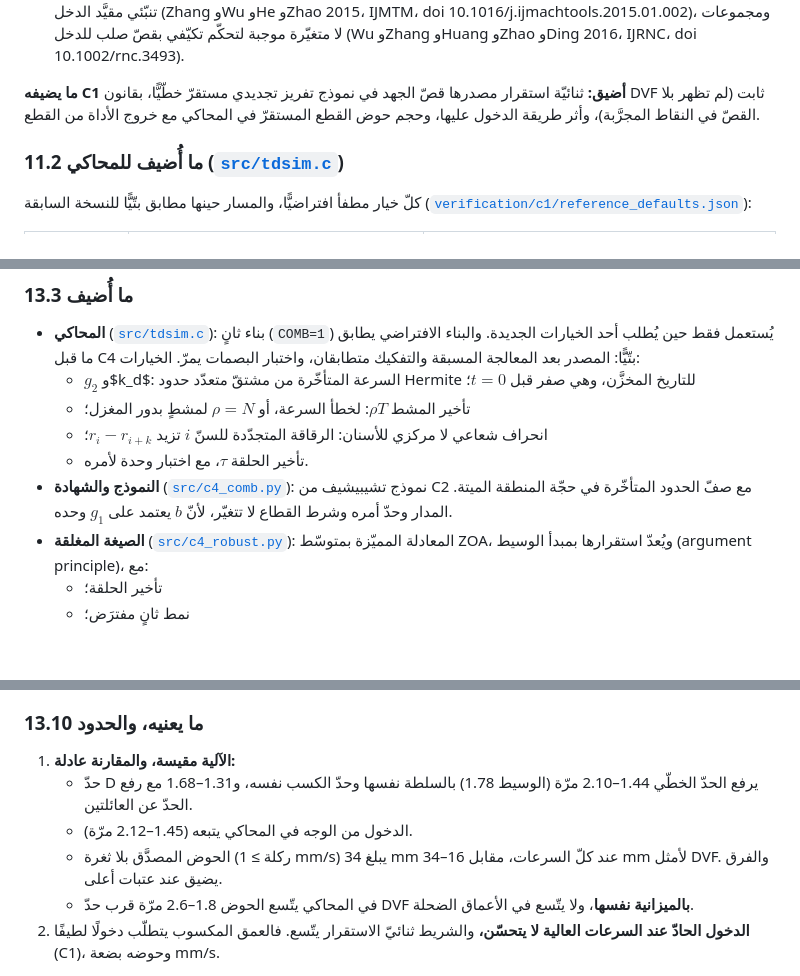
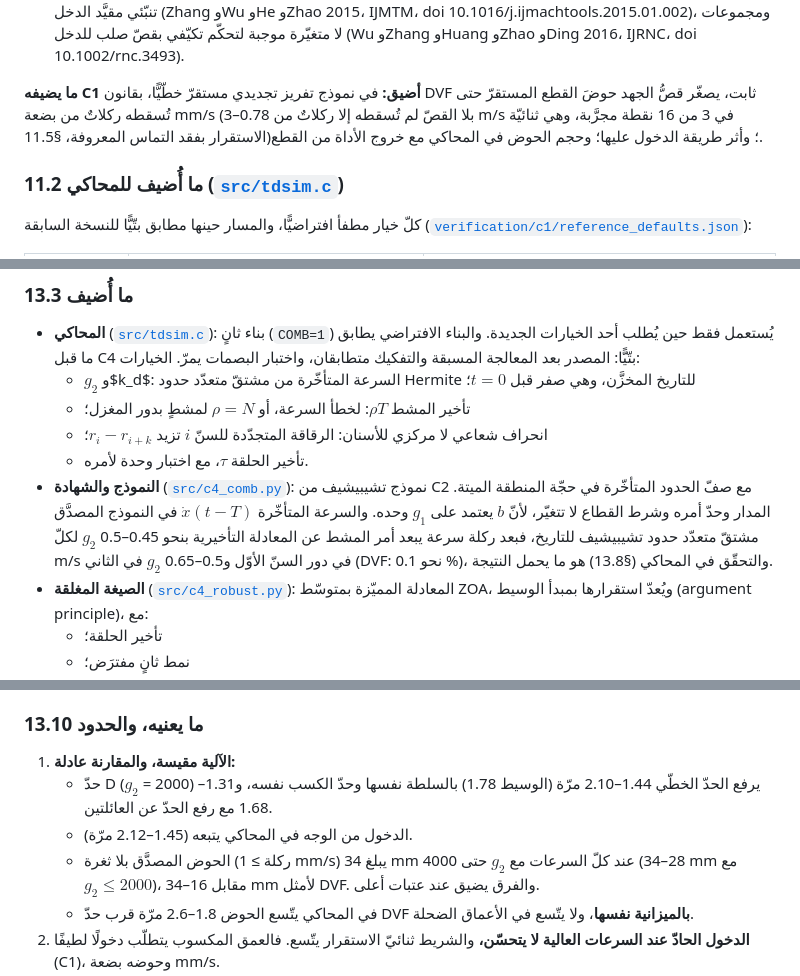
Before and after one commit to samo14s/new-controller, a Markdown page: ozsoy2026/README.md, 3 parts joined by grey strips. Drawn GitHub-style; blank space fills up the shorter version.

```diff
--- a/ozsoy2026/README.md
+++ b/ozsoy2026/README.md
@@ -575,8 +581,9 @@ python ../verification/zoa_sdm/current_grid_check.py    # ZOA مقابل مسح
   لتحكّم تنبّئي مقيَّد الدخل (Zhang وWu وHe وZhao 2015، IJMTM، doi 10.1016/j.ijmachtools.2015.01.002)، ومجموعات
   لا متغيّرة موجبة لتحكّم تكيّفي بقصّ صلب للدخل (Wu وZhang وHuang وZhao وDing 2016، IJRNC، doi 10.1002/rnc.3493).
 
-**ما يضيفه C1 أضيق:** ثنائيّة استقرار مصدرها قصّ الجهد في نموذج تفريز تجديدي مستقرّ خطّيًّا، بقانون DVF ثابت
-(لم تظهر بلا القصّ في النقاط المجرَّبة)، وأثر طريقة الدخول عليها، وحجم حوض القطع المستقرّ في المحاكي مع خروج الأداة من القطع.
+**ما يضيفه C1 أضيق:** في نموذج تفريز تجديدي مستقرّ خطّيًّا، بقانون DVF ثابت، يصغّر قصُّ الجهد حوضَ القطع المستقرّ حتى تُسقطه
+ركلاتٌ من بضعة mm/s (بلا القصّ لم تُسقطه إلا ركلاتٌ من 0.78–3 m/s في 3 من 16 نقطة مجرَّبة، وهي ثنائيّة الاستقرار بفقد
+التماس المعروفة، §11.5)؛ وأثر طريقة الدخول عليها؛ وحجم الحوض في المحاكي مع خروج الأداة من القطع.
 
 ### 11.2 ما أُضيف للمحاكي ([`src/tdsim.c`](src/tdsim.c))
 
@@ -867,7 +882,10 @@ $$u=-g_1\dot x-g_2\big(\dot x-\dot x(t-T)\big)-k_d\big(x-x(t-T)\big)$$
   * انحراف شعاعي لا مركزي للأسنان: الرقاقة المتجدّدة للسنّ $i$ تزيد $r_i-r_{i+k}$؛
   * تأخير الحلقة $\tau$، مع اختبار وحدة لأمره.
 * **النموذج والشهادة** ([`src/c4_comb.py`](src/c4_comb.py)): نموذج تشيبيشيف من C2 مع صفّ الحدود المتأخّرة
-  في حجّة المنطقة الميتة. المدار وحدّ أمره وشرط القطاع لا تتغيّر، لأنّ $b$ يعتمد على $g_1$ وحده.
+  في حجّة المنطقة الميتة. المدار وحدّ أمره وشرط القطاع لا تتغيّر، لأنّ $b$ يعتمد على $g_1$ وحده. والسرعة المتأخّرة
+  $\dot x(t-T)$ في النموذج المصدَّق مشتقّ متعدّد حدود تشيبيشيف للتاريخ، فبعد ركلة سرعة يبعد أمر المشط عن المعادلة التأخيرية
+  بنحو 0.45–0.5 $g_2$ لكلّ m/s في دور السنّ الأوّل و0.5–0.65 $g_2$ في الثاني (DVF: نحو 0.1 %)، والتحقّق في المحاكي (§13.8)
+  هو ما يحمل النتيجة.
 * **الصيغة المغلقة** ([`src/c4_robust.py`](src/c4_robust.py)): المعادلة المميّزة بمتوسّط ZOA، ويُعدّ استقرارها
   بمبدأ الوسيط (argument principle)، مع:
   * تأخير الحلقة؛
@@ -1042,10 +1060,11 @@ $$u=-g_1\dot x-g_2\big(\dot x-\dot x(t-T)\big)-k_d\big(x-x(t-T)\big)$$
 ### 13.10 ما يعنيه، والحدود
 
 1. **الآلية مقيسة، والمقارنة عادلة:**
-   * حدّ D يرفع الحدّ الخطّي 1.44–2.10 مرّة (الوسيط 1.78) بالسلطة نفسها وحدّ الكسب نفسه، و1.31–1.68 مع رفع
+   * حدّ D ($g_2$ = 2000) يرفع الحدّ الخطّي 1.44–2.10 مرّة (الوسيط 1.78) بالسلطة نفسها وحدّ الكسب نفسه، و1.31–1.68 مع رفع
      الحدّ عن العائلتين.
    * الدخول من الوجه في المحاكي يتبعه (1.45–2.12 مرّة).
-   * الحوض المصدَّق بلا ثغرة (ركلة ≥ 1 mm/s) يبلغ 34 mm عند كلّ السرعات، مقابل 16–34 mm لأمثل DVF. والفرق
+   * الحوض المصدَّق بلا ثغرة (ركلة ≥ 1 mm/s) يبلغ 34 mm عند كلّ السرعات مع $g_2$ حتى 4000 (28–34 mm مع $g_2\le2000$)،
+     مقابل 16–34 mm لأمثل DVF. والفرق
      يضيق عند عتبات أعلى.
    * في المحاكي يتّسع الحوض 1.8–2.6 مرّة قرب حدّ DVF **بالميزانية نفسها**، ولا يتّسع في الأعماق الضحلة.
 2. **الدخول الحادّ عند السرعات العالية لا يتحسّن،** والشريط ثنائيّ الاستقرار يتّسع. فالعمق المكسوب يتطلّب
```
Also changed, not shown: other parts of ozsoy2026/README.md (+40 -26 lines), ozsoy2026/figures/c4_04_robustness.png, 18 other files.
